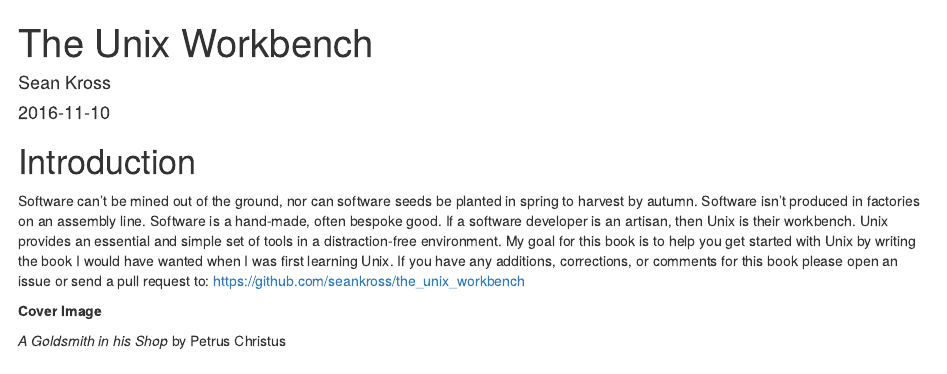
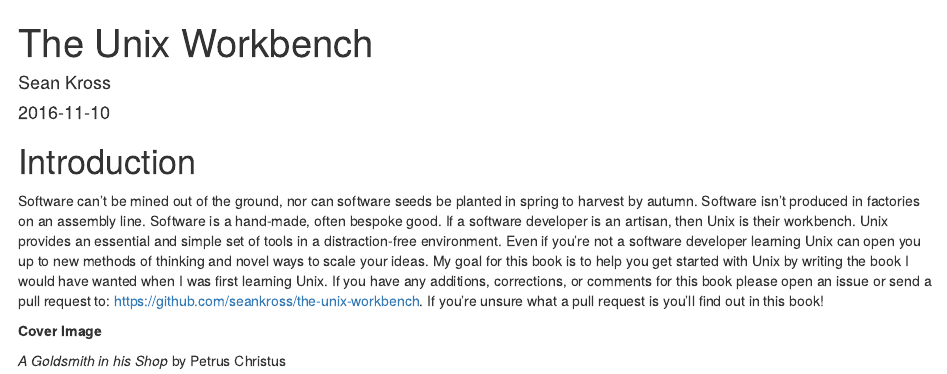
Before and after one commit to seankross/the-unix-workbench, an R Markdown document (index.Rmd): the page in a window 1100 px wide, from its top. Rendered offline with R 4.5, knitr and Pandoc, with nearby package versions; drawn as R Markdown's standard HTML page in place of the format the file asks for.

Commit message:
small update

```diff
--- a/_bookdown.yml
+++ b/_bookdown.yml
@@ -1,6 +1,6 @@
-book_filename: "the_unix_workbench"
+book_filename: "the-unix-workbench"
 chapter_name: "Chapter "
-repo: https://github.com/seankross/the_unix_workbench
+repo: https://github.com/seankross/the-unix-workbench
 output_dir: docs
 rmd_files: ["index.Rmd", "01-What-is-Unix.Rmd", "02-Getting-Unix.Rmd", "03-Command-Line-Basics.Rmd"]
 clean: [packages.bib, bookdown.bbl]
--- a/index.Rmd
+++ b/index.Rmd
@@ -12,8 +12,8 @@
 bibliography: [book.bib]
 biblio-style: apalike
 link-citations: yes
-github-repo: seankross/the_unix_workbench
-url: 'https\://github.com/seankross/the_unix_workbench'
+github-repo: seankross/the-unix-workbench
+url: 'https\://github.com/seankross/the-unix-workbench'
 description: ""
 ---
 
@@ -23,11 +23,14 @@
 spring to harvest by autumn. Software isn't produced in factories on an
 assembly line. Software is a hand-made, often bespoke good. If a software
 developer is an artisan, then Unix is their workbench. Unix provides an
-essential and simple set of tools in a distraction-free environment. My goal
+essential and simple set of tools in a distraction-free environment. Even if
+you're not a software developer learning Unix can open you up to new methods
+of thinking and novel ways to scale your ideas. My goal
 for this book is to help you get started with Unix by writing the book I would
 have wanted when I was first learning Unix. If you have any additions,
 corrections, or comments for this book please open an issue or send a pull
-request to: https://github.com/seankross/the_unix_workbench
+request to: https://github.com/seankross/the-unix-workbench. If you're unsure
+what a pull request is you'll find out in this book!
 
 **Cover Image**
 
```
Also changed, not shown: 01-What-is-Unix.Rmd (+4 -2 lines), README.md, docs/01-What-is-Unix.md, docs/index.md, docs/search_index.json, 6 other files.
